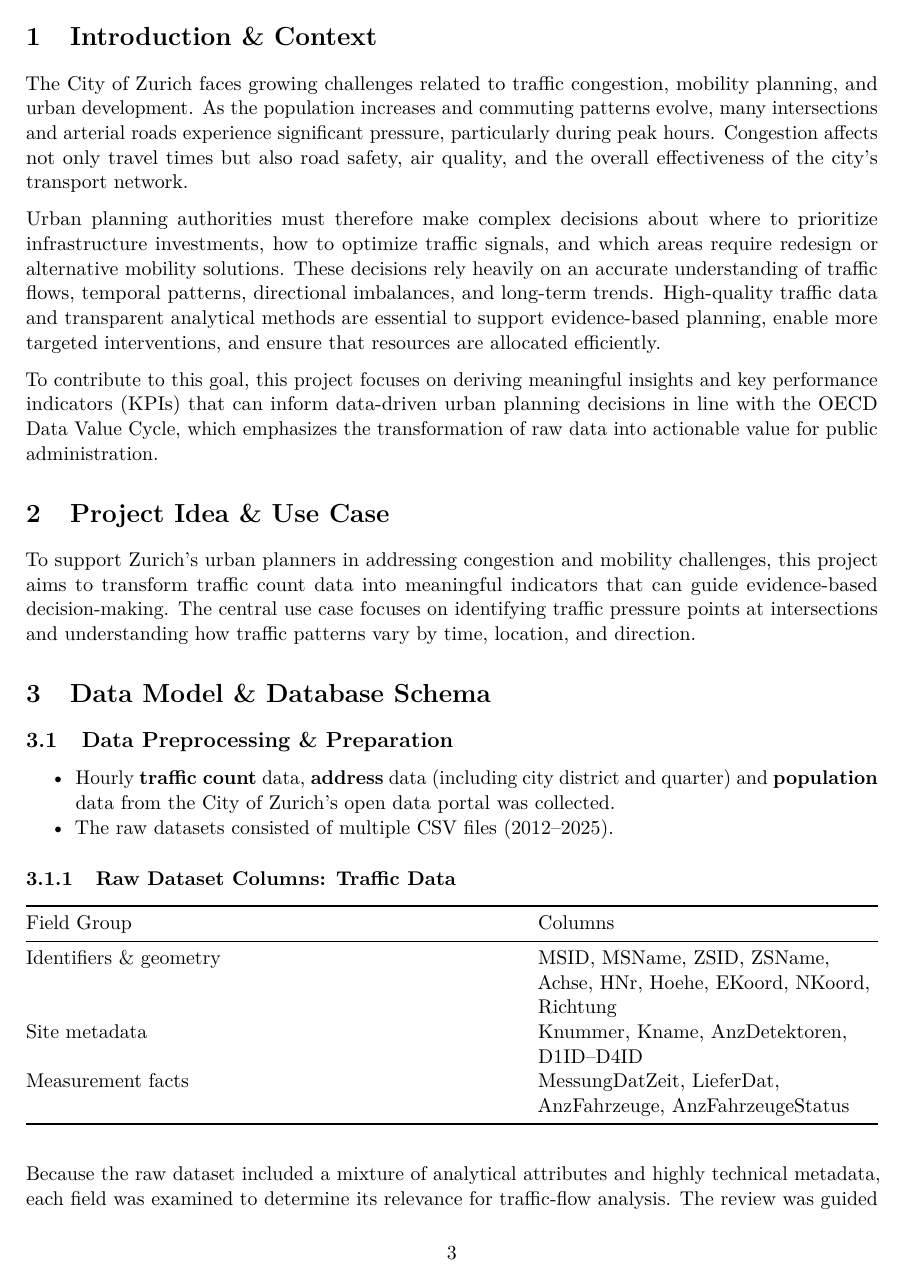
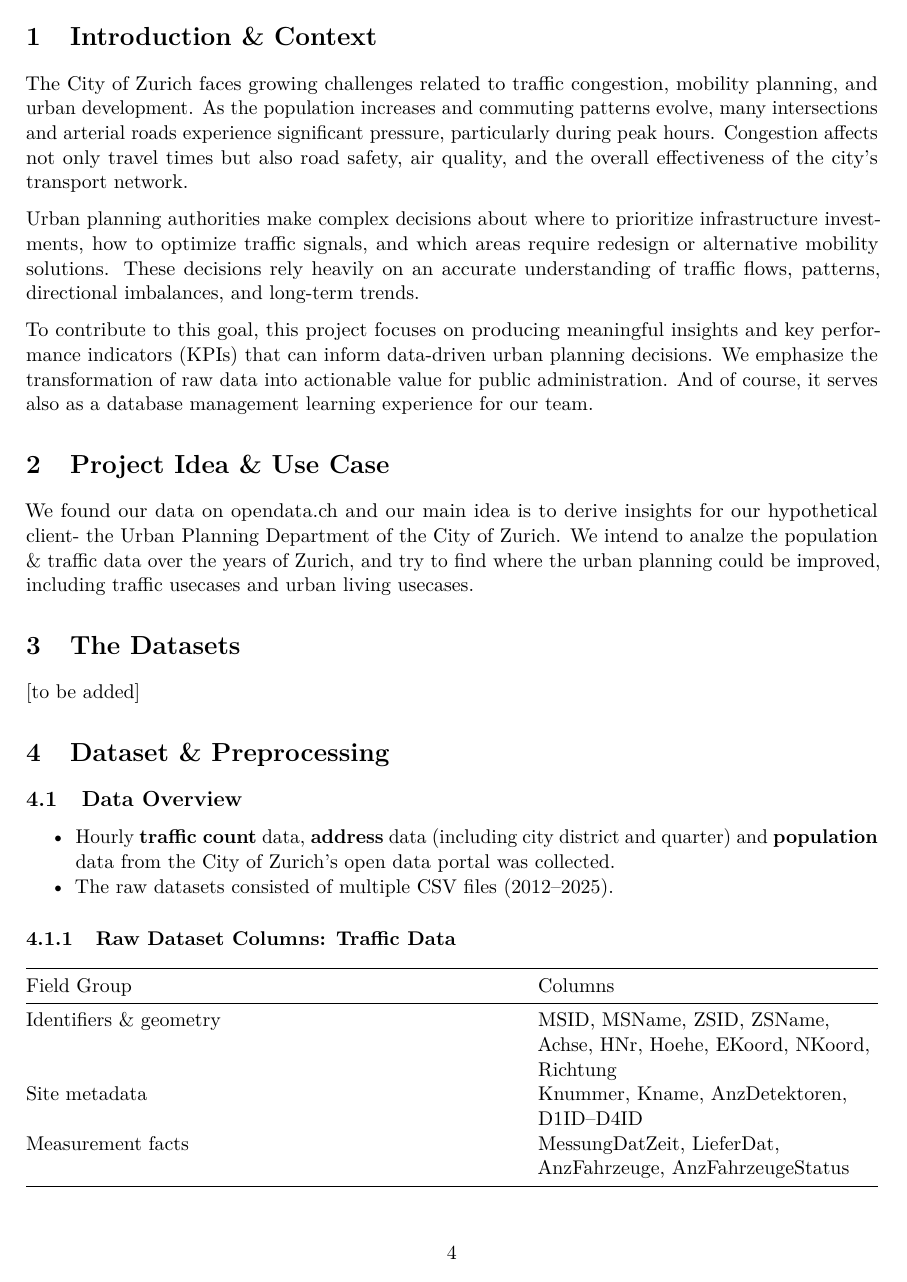
Before and after one commit to dydy2010/dbm_project_ACID, an R Markdown document (report.Rmd): page 3 of 48 before the commit and page 4 of 49 after it. Rendered offline with R 4.5, knitr and Pandoc, then LaTeX, with nearby package versions.

Commit message:
small improvement.

```diff
--- a/report.Rmd
+++ b/report.Rmd
@@ -21,18 +21,19 @@ knitr::opts_chunk$set(echo = FALSE)
 
 The City of Zurich faces growing challenges related to traffic congestion, mobility planning, and urban development. As the population increases and commuting patterns evolve, many intersections and arterial roads experience significant pressure, particularly during peak hours. Congestion affects not only travel times but also road safety, air quality, and the overall effectiveness of the city’s transport network.
 
-Urban planning authorities must therefore make complex decisions about where to prioritize infrastructure investments, how to optimize traffic signals, and which areas require redesign or alternative mobility solutions. These decisions rely heavily on an accurate understanding of traffic flows, temporal patterns, directional imbalances, and long-term trends. High-quality traffic data and transparent analytical methods are essential to support evidence-based planning, enable more targeted interventions, and ensure that resources are allocated efficiently.
-
-To contribute to this goal, this project focuses on deriving meaningful insights and key performance indicators (KPIs) that can inform data-driven urban planning decisions in line with the OECD Data Value Cycle, which emphasizes the transformation of raw data into actionable value for public administration.
+Urban planning authorities make complex decisions about where to prioritize infrastructure investments, how to optimize traffic signals, and which areas require redesign or alternative mobility solutions. These decisions rely heavily on an accurate understanding of traffic flows, patterns, directional imbalances, and long-term trends.
+
+To contribute to this goal, this project focuses on producing meaningful insights and key performance indicators (KPIs) that can inform data-driven urban planning decisions. We emphasize the transformation of raw data into actionable value for public administration. And of course, it serves also as a database management learning experience for our team.
 
 # Project Idea & Use Case
-
-To support Zurich’s urban planners in addressing congestion and mobility challenges, this project aims to transform traffic count data into meaningful indicators that can guide evidence-based decision-making. The central use case focuses on identifying traffic pressure points at intersections and understanding how traffic patterns vary by time, location, and direction.
-
-# Data Model & Database Schema
-
-## Data Preprocessing & Preparation
-
+We found our data on opendata.ch and our main idea is to derive insights for our hypothetical client- the Urban Planning Department of the City of Zurich.
+We intend to analze the population & traffic data over the years of Zurich, and try to find where the urban planning could be improved, including traffic usecases and urban living usecases.
+
+# The Datasets
+[to be added]
+
+# Dataset & Preprocessing
+## Data Overview
 - Hourly **traffic count** data, **address** data (including city district and quarter) and **population** data from the City of Zurich’s open data portal was collected.
 - The raw datasets consisted of multiple CSV files (2012–2025).
 
```
Also changed, not shown: report.pdf, report.Rmd (14 more changed lines).
